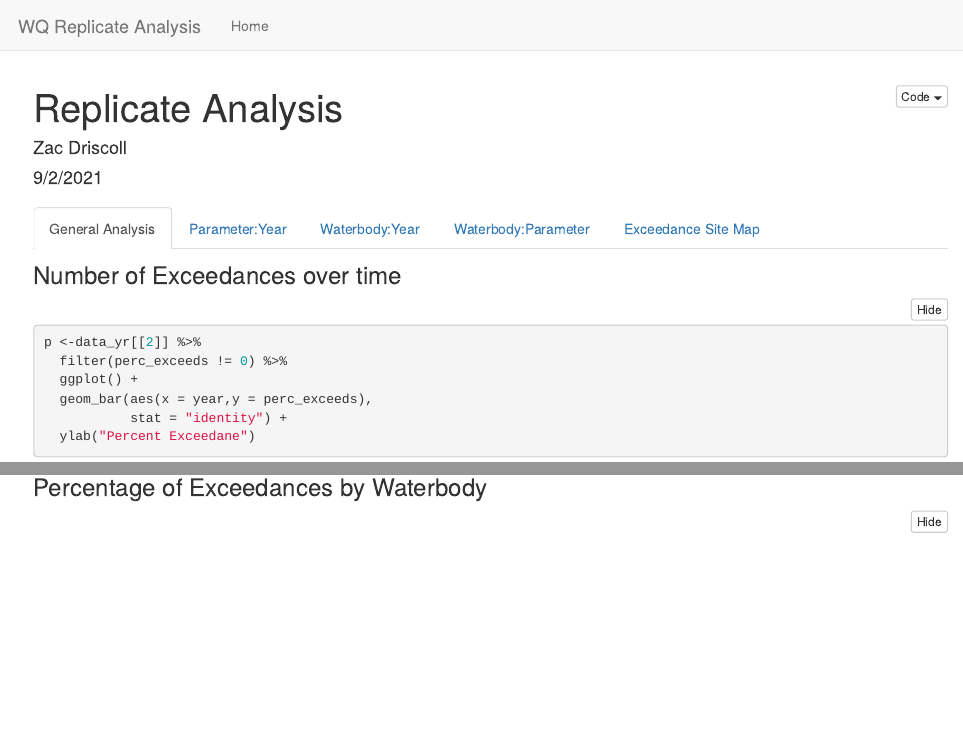
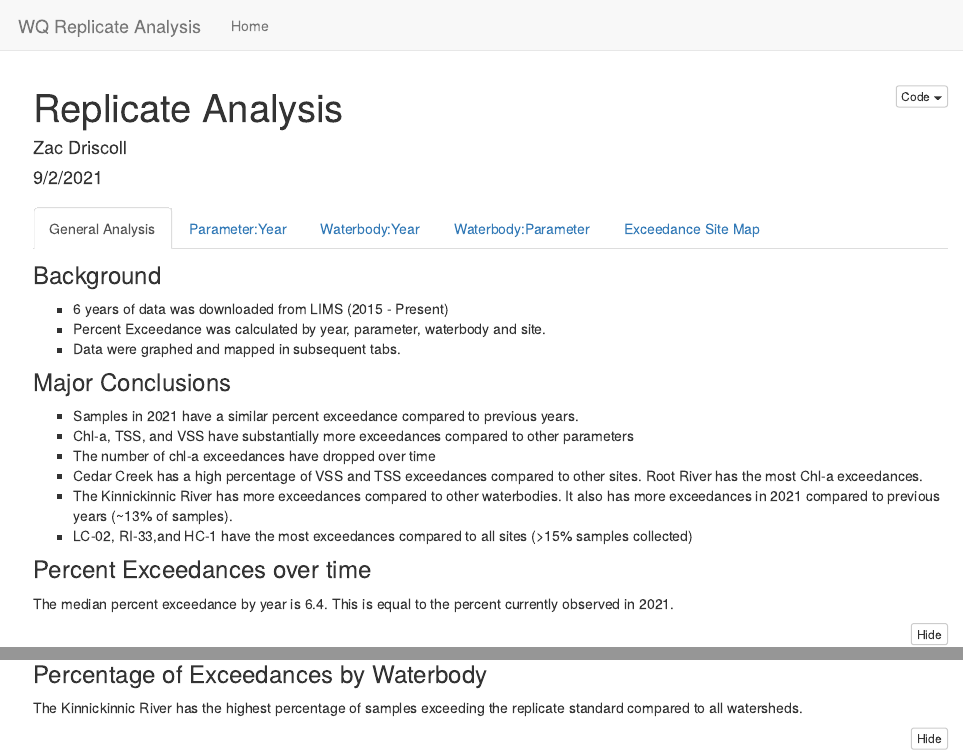
Before and after one commit to zac-driscoll/mmsd.replicate_analysis, an R Markdown document (index.Rmd): the page in a window 1100 px wide, from its top, and a second part further down, joined at a grey line. Rendered offline with R 4.5, knitr and Pandoc, with nearby package versions; folded parts are opened; some code elsewhere in the file could not run offline.

Commit message:
website updated

````diff
--- a/index.Rmd
+++ b/index.Rmd
@@ -18,3 +18,4 @@ knitr::opts_chunk$set(
 message = FALSE, warning = FALSE
 )
 
+load("all_data.RData")
@@ -61,9 +22,31 @@ data_param_site <- calculate_rep_exceedance(
 
 ```
 
+
 ### General Analysis
-<h3> Number of Exceedances over time </h3>
+<h3> Background </h3>
+<ul type="square">
+    <li>6 years of data was downloaded from LIMS (2015 - Present) </li>
+    <li>Percent Exceedance was calculated by year, parameter, waterbody and site. </li>
+    <li>Data were graphed and mapped in subsequent tabs.
+</ul>
 
+<h3> Major Conclusions </h3>
+<ul type="square">
+    <li>Samples in 2021 have a similar percent exceedance compared to previous years. </li>
+    <li> Chl-a, TSS, and VSS have substantially more exceedances compared to other parameters </li>
+    <li> The number of chl-a exceedances have dropped over time </li>
+    <li> Cedar Creek has a high percentage of VSS and TSS exceedances compared to
+    other sites.  Root River has the most Chl-a exceedances. </li>
+    <li> The Kinnickinnic River has more exceedances compared to other waterbodies. It
+    also has more exceedances in 2021 compared to previous years (~13% of samples).</li>
+    <li> LC-02, RI-33,and HC-1 have the most exceedances compared to all sites (>15% samples collected)
+</ul>
+
+
+<h3> Percent Exceedances over time </h3>
+The median percent exceedance by year is 6.4.  This is equal to the percent
+currently observed in 2021.
 ```{r,  fig.width = 10, fig.height = 7}
 
 p <-data_yr[[2]] %>%
@@ -101,6 +84,8 @@ plotly::ggplotly(p)
 ```
 <br>
 <h3> Percentage of Exceedances by Waterbody </h3>
+The Kinnickinnic River has the highest percentage of samples exceeding
+the replicate standard compared to all watersheds.
 ```{r,  fig.width = 10, fig.height = 7}
 
 p <-data_wtb[[2]] %>%
@@ -168,7 +153,9 @@ leaflet()%>%
 <br>
 <h3> Figure 2: Heatmap - Parameter:Year </h3>
 A heatmap showing the percentage of samples that exceeded the replicate standard
-by year. Red cells indicate a higher percentage of samples exceeding the standard. <br>
+by year. Red cells indicate a higher percentage of samples exceeding the standard.
+The number of chlorophyll exceedances has steadily dropped over the last few years.
+<br>
 ```{r, fig.width = 10, fig.height = 7, warning= FALSE}
 
 #heat map - param wtb
@@ -240,7 +227,10 @@ plotly::plot_ly(
 
 <h3> Figure 5: Waterbdy:Year Heatmap </h3>
 A heatmap showing the percentage of samples that exceeded the replicate standard
-by waterbody Red cells indicate a higher percentage of samples exceeding the standard. <br>
+by waterbody Red cells indicate a higher percentage of samples exceeding the standard.
+The Kinnickinnic River has more exceedances this year compared to previous years.
+
+<br>
 ```{r, fig.width = 10, fig.height = 7, warning= FALSE}
 p <- data_yr_wtb[[2]] %>%
   group_by(water_body) %>%
@@ -304,7 +294,8 @@ plotly::plot_ly(
 <h3> Figure 8: Waterbody:Parameter Heatmap </h3>
 A heatmap showing the percentage of samples that exceeded the replicate standard
 by waterbody and parameter. Red cells indicate a higher percentage of
-samples exceeding the standard. <br>
+samples exceeding the standard. Cedar Creek has the highest observed exceedances
+for both TSS and VSS. <br>
 ```{r, fig.width = 12, fig.height = 10, warning= FALSE}
 
 #heat map - param wtb
````
Also changed, not shown: index.html, index.Rmd (50 more changed lines), 1 other file.
